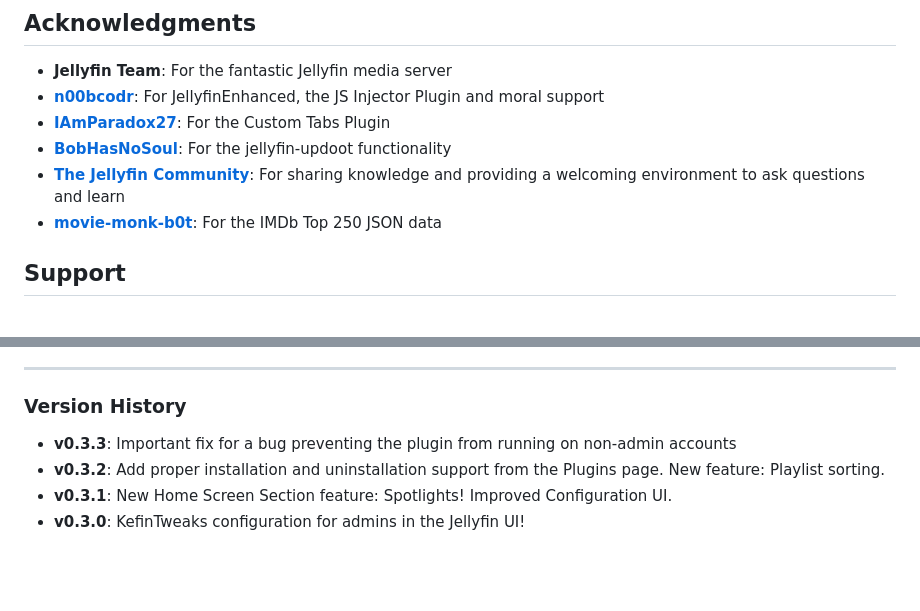
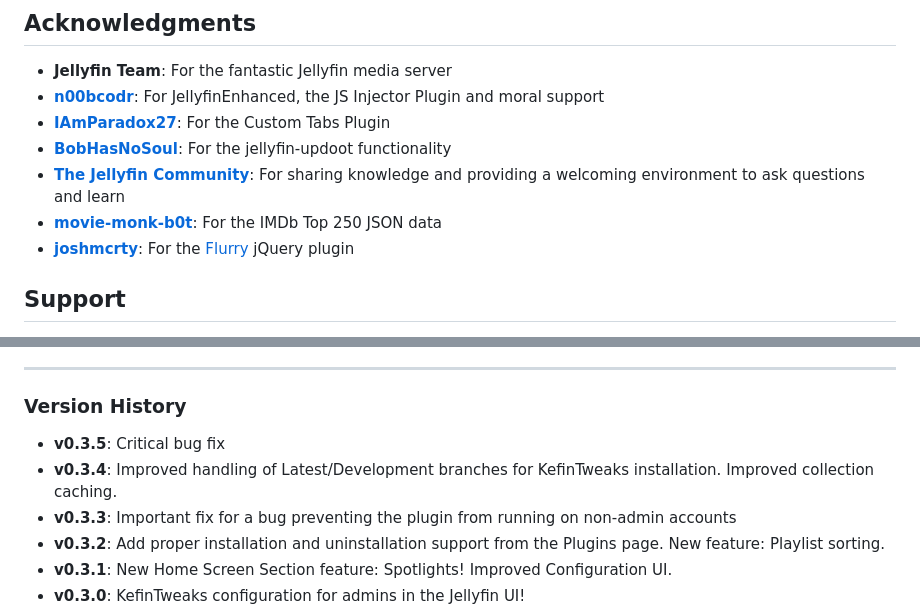
Before and after one commit to ranaldsgift/KefinTweaks, a Markdown page: README.md, 2 parts joined by grey strips. Drawn GitHub-style; blank space fills up the shorter version.

```diff
--- a/README.md
+++ b/README.md
@@ -589,6 +589,7 @@ This project is licensed under the MIT License - see the [LICENSE](LICENSE) file
 - **[BobHasNoSoul](https://github.com/BobHasNoSoul)**: For the jellyfin-updoot functionality
 - **[The Jellyfin Community](https://discord.gg/v7P9CAvCKZhttps://discord.gg/v7P9CAvCKZ)**: For sharing knowledge and providing a welcoming environment to ask questions and learn
 - **[movie-monk-b0t](https://github.com/movie-monk-b0t)**: For the IMDb Top 250 JSON data
+- **[joshmcrty](https://github.com/joshmcrty)**: For the [Flurry](https://github.com/joshmcrty/Flurry) jQuery plugin
 
 ## Support
 
@@ -608,6 +609,8 @@ This README and the inline comments in kefinTweaks.js and the other scripts is t
 <hr>
 
 ### Version History
+- **v0.3.5**: Critical bug fix
+- **v0.3.4**: Improved handling of Latest/Development branches for KefinTweaks installation. Improved collection caching.
 - **v0.3.3**: Important fix for a bug preventing the plugin from running on non-admin accounts
 - **v0.3.2**: Add proper installation and uninstallation support from the Plugins page. New feature: Playlist sorting.
 - **v0.3.1**: New Home Screen Section feature: Spotlights! Improved Configuration UI.
```
Also changed, not shown: pages/images/christmas.jpg (added), 5 other files.
